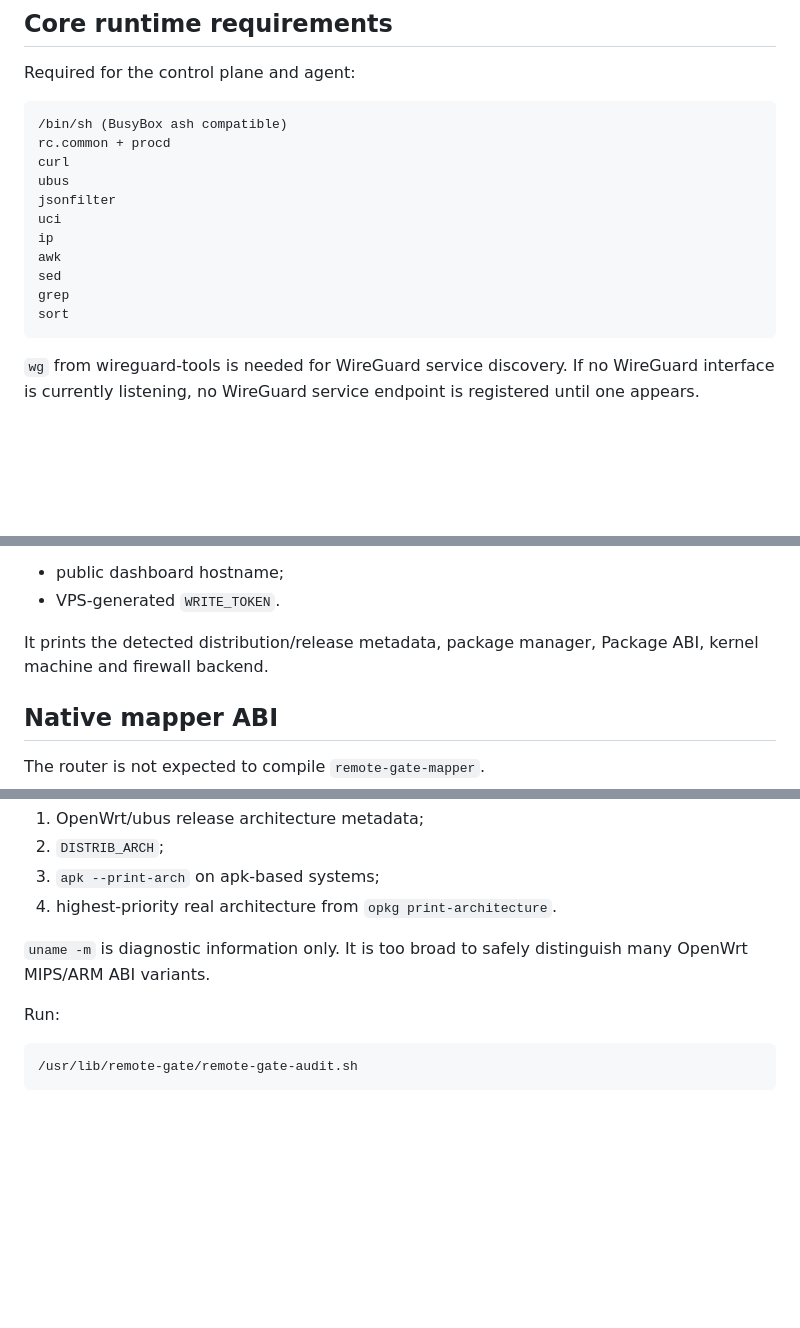
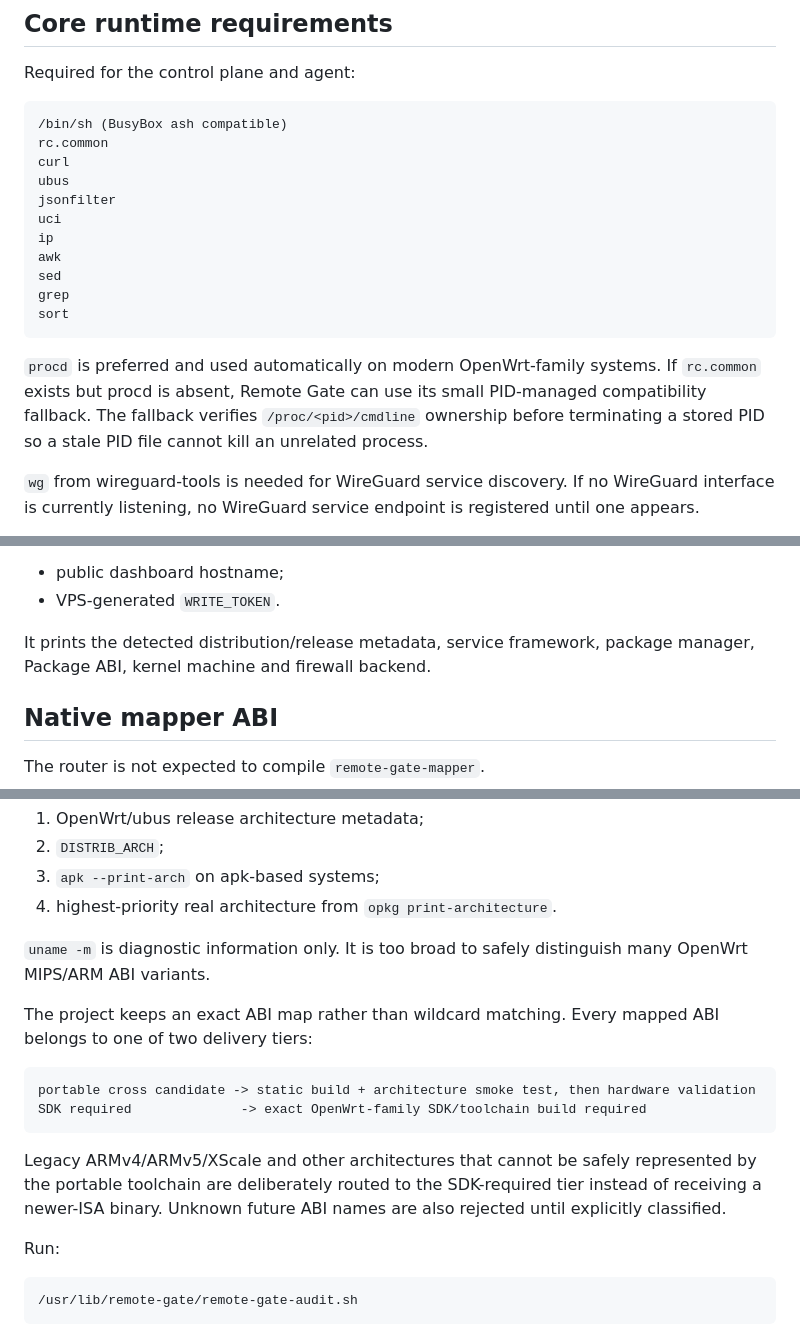
Before and after one commit to weigefenxiang/WeiG-Remote-Gate, a Markdown page: docs/OPENWRT-INSTALL.md, 3 parts joined by grey strips. GitHub-like rendering; blank space fills up the shorter version.

Commit message:
docs: document rc.common fallback and ABI tiers

````diff
--- a/docs/OPENWRT-INSTALL.md
+++ b/docs/OPENWRT-INSTALL.md
@@ -8,7 +8,7 @@ Required for the control plane and agent:
 
 ```text
 /bin/sh (BusyBox ash compatible)
-rc.common + procd
+rc.common
 curl
 ubus
 jsonfilter
@@ -19,6 +19,8 @@ sed
 grep
 sort
 ```
+
+`procd` is preferred and used automatically on modern OpenWrt-family systems. If `rc.common` exists but procd is absent, Remote Gate can use its small PID-managed compatibility fallback. The fallback verifies `/proc/<pid>/cmdline` ownership before terminating a stored PID so a stale PID file cannot kill an unrelated process.
 
 `wg` from wireguard-tools is needed for WireGuard service discovery. If no WireGuard interface is currently listening, no WireGuard service endpoint is registered until one appears.
 
@@ -112,7 +114,7 @@ The installer asks for:
 - public dashboard hostname;
 - VPS-generated `WRITE_TOKEN`.
 
-It prints the detected distribution/release metadata, package manager, Package ABI, kernel machine and firewall backend.
+It prints the detected distribution/release metadata, service framework, package manager, Package ABI, kernel machine and firewall backend.
 
 ## Native mapper ABI
 
@@ -126,6 +128,15 @@ The authoritative selector is the OpenWrt **Package ABI**, obtained in this orde
 4. highest-priority real architecture from `opkg print-architecture`.
 
 `uname -m` is diagnostic information only. It is too broad to safely distinguish many OpenWrt MIPS/ARM ABI variants.
+
+The project keeps an exact ABI map rather than wildcard matching. Every mapped ABI belongs to one of two delivery tiers:
+
+```text
+portable cross candidate -> static build + architecture smoke test, then hardware validation
+SDK required              -> exact OpenWrt-family SDK/toolchain build required
+```
+
+Legacy ARMv4/ARMv5/XScale and other architectures that cannot be safely represented by the portable toolchain are deliberately routed to the SDK-required tier instead of receiving a newer-ISA binary. Unknown future ABI names are also rejected until explicitly classified.
 
 Run:
 
````
